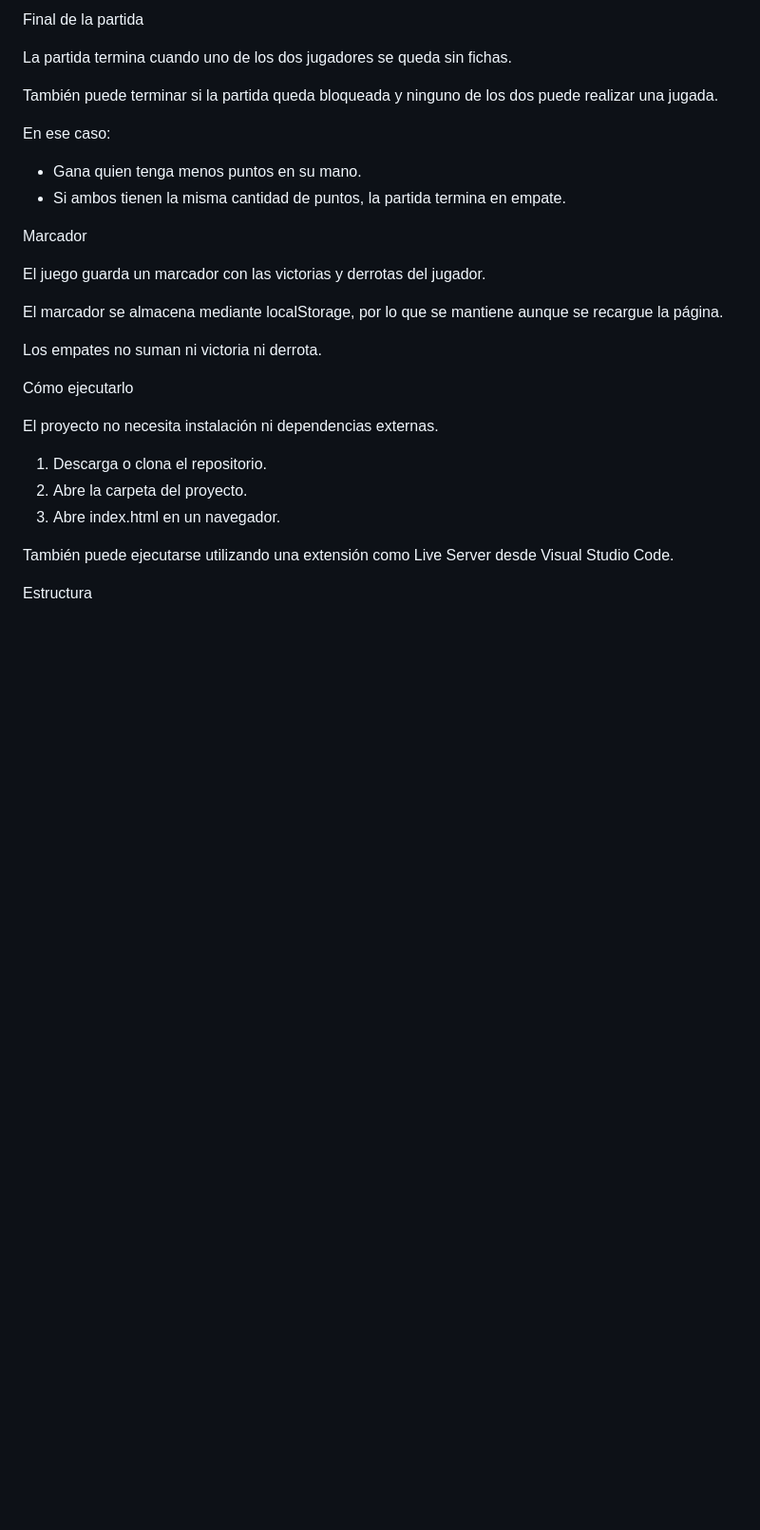
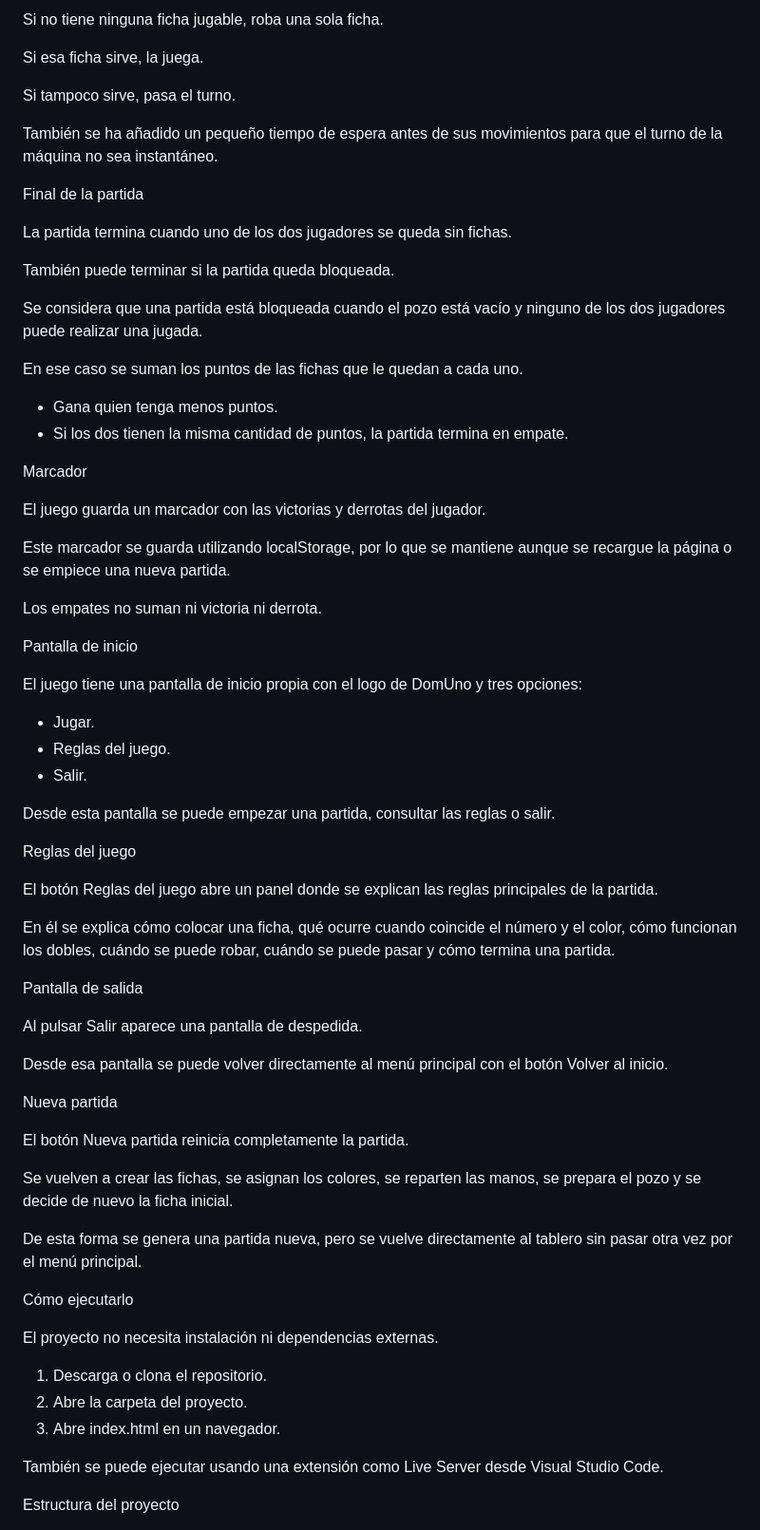
Before and after one commit to Miriam-Morillas/domino-de-colores, a Markdown page: README.md, the part around one of its changes. Shown at 95% size. Drawn GitHub-style; blank space fills up the shorter version.

```diff
--- a/README.md
+++ b/README.md
@@ -58,22 +70,62 @@ También se ha añadido un pequeño tiempo de espera antes de sus movimientos pa
 
- Final de la partida
+Si no tiene ninguna ficha jugable, roba una sola ficha.
+
+Si esa ficha sirve, la juega.
+
+Si tampoco sirve, pasa el turno.
+
+También se ha añadido un pequeño tiempo de espera antes de sus movimientos para que el turno de la máquina no sea instantáneo.
+
+Final de la partida
 
 La partida termina cuando uno de los dos jugadores se queda sin fichas.
 
-También puede terminar si la partida queda bloqueada y ninguno de los dos puede realizar una jugada.
+También puede terminar si la partida queda bloqueada.
 
-En ese caso:
+Se considera que una partida está bloqueada cuando el pozo está vacío y ninguno de los dos jugadores puede realizar una jugada.
 
-- Gana quien tenga menos puntos en su mano.
-- Si ambos tienen la misma cantidad de puntos, la partida termina en empate.
+En ese caso se suman los puntos de las fichas que le quedan a cada uno.
+
+- Gana quien tenga menos puntos.
+- Si los dos tienen la misma cantidad de puntos, la partida termina en empate.
 
 Marcador
 
 El juego guarda un marcador con las victorias y derrotas del jugador.
 
-El marcador se almacena mediante localStorage, por lo que se mantiene aunque se recargue la página.
+Este marcador se guarda utilizando localStorage, por lo que se mantiene aunque se recargue la página o se empiece una nueva partida.
 
 Los empates no suman ni victoria ni derrota.
+
+Pantalla de inicio
+
+El juego tiene una pantalla de inicio propia con el logo de DomUno y tres opciones:
+
+- Jugar.
+- Reglas del juego.
+- Salir.
+
+Desde esta pantalla se puede empezar una partida, consultar las reglas o salir.
+
+Reglas del juego
+
+El botón Reglas del juego abre un panel donde se explican las reglas principales de la partida.
+
+En él se explica cómo colocar una ficha, qué ocurre cuando coincide el número y el color, cómo funcionan los dobles, cuándo se puede robar, cuándo se puede pasar y cómo termina una partida.
+
+Pantalla de salida
+
+Al pulsar Salir aparece una pantalla de despedida.
+
+Desde esa pantalla se puede volver directamente al menú principal con el botón Volver al inicio.
+
+Nueva partida
+
+El botón Nueva partida reinicia completamente la partida.
+
+Se vuelven a crear las fichas, se asignan los colores, se reparten las manos, se prepara el pozo y se decide de nuevo la ficha inicial.
+
+De esta forma se genera una partida nueva, pero se vuelve directamente al tablero sin pasar otra vez por el menú principal.
 
 Cómo ejecutarlo
 
@@ -83,7 +135,7 @@ El proyecto no necesita instalación ni dependencias externas.
 2. Abre la carpeta del proyecto.
 3. Abre index.html en un navegador.
 
-También puede ejecutarse utilizando una extensión como Live Server desde Visual Studio Code.
+También se puede ejecutar usando una extensión como Live Server desde Visual Studio Code.
 
-Estructura
+Estructura del proyecto
 
```
Also changed, not shown: other parts of README.md (+73 -46 lines).
